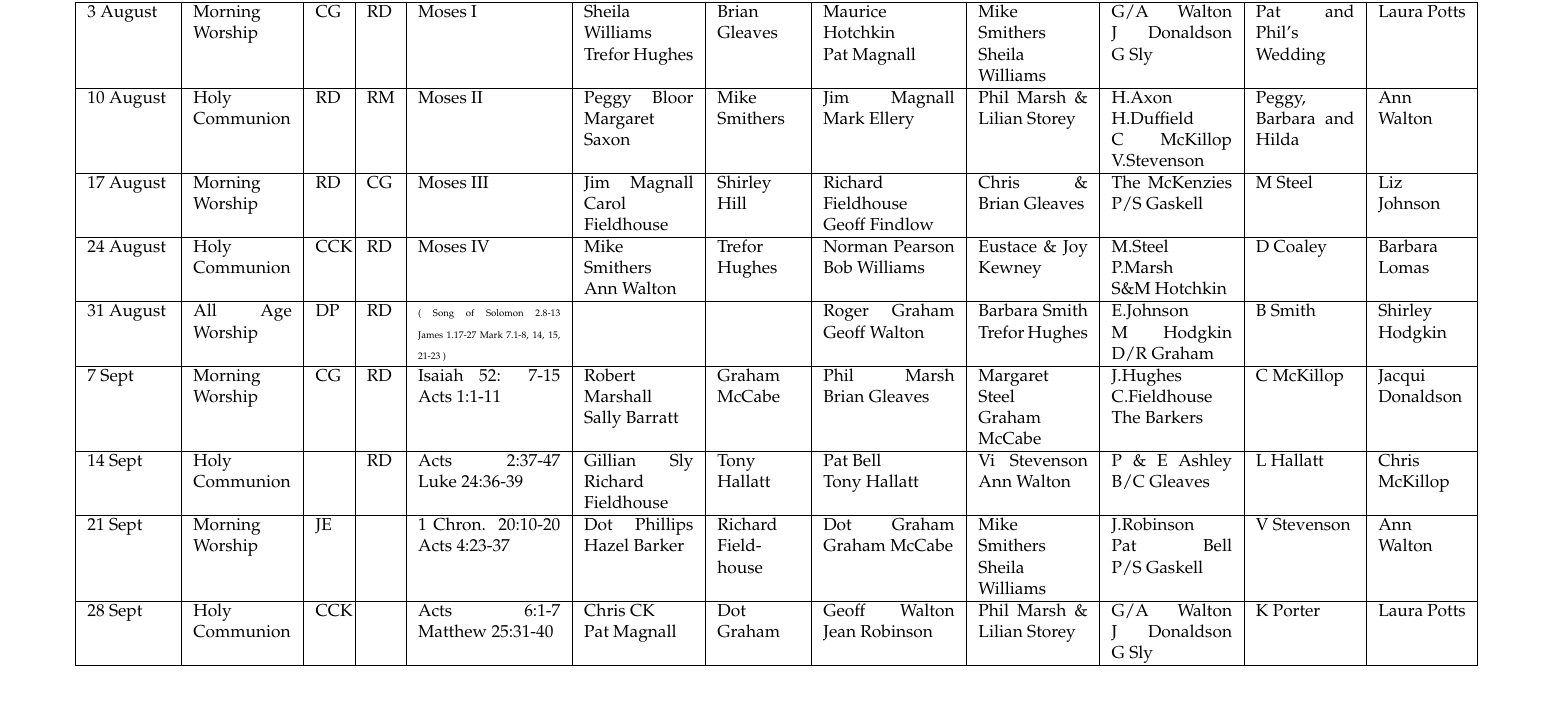
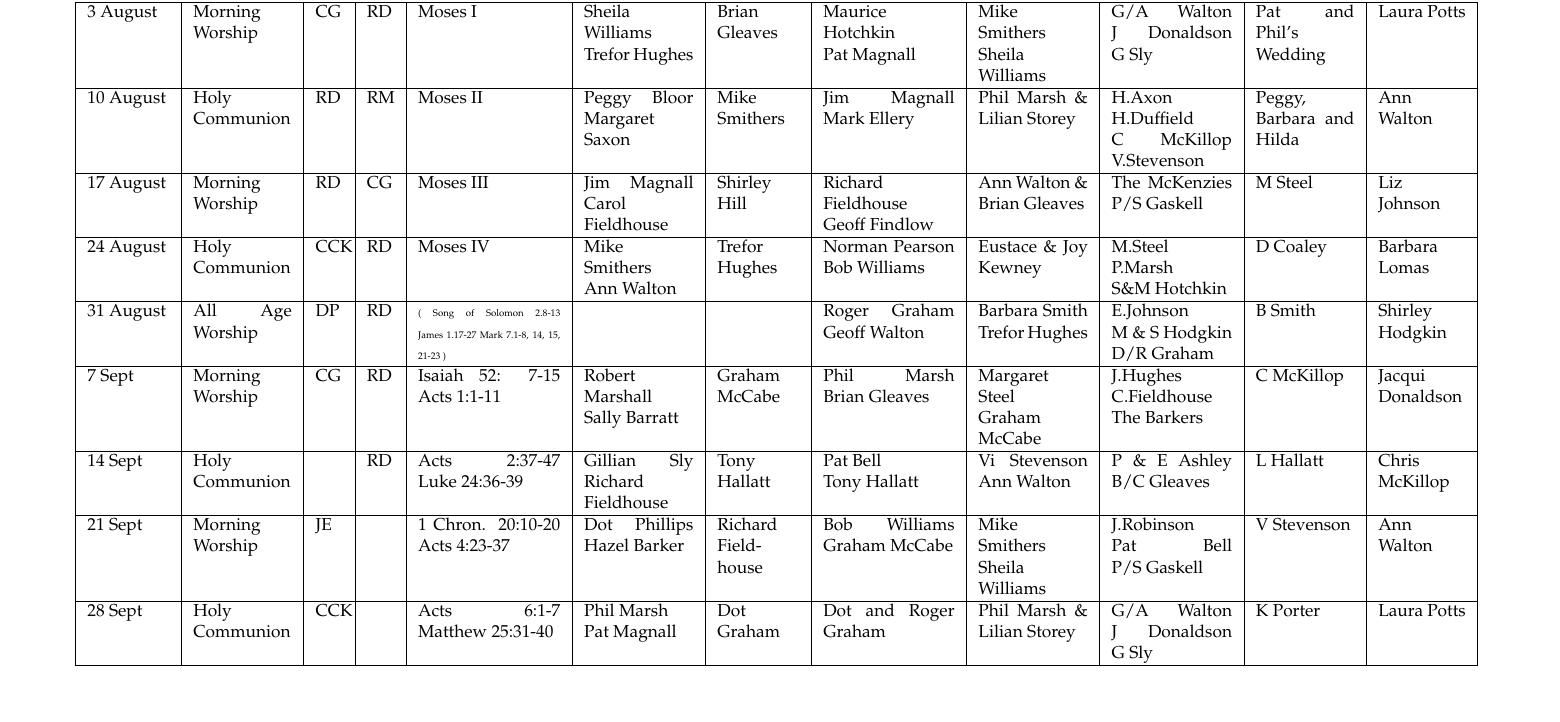
Before and after one commit to RobertAJMarshall/Rotas, a LaTeX document (AllSaintsRota.tex): part of the page, cut so that both start at the same text. Compiled offline with pdfLaTeX; a LaTeX package or settings file that is missing is left out; an older LaTeX class or package is replaced by its successor.

Commit message:
As hacked about in my absence
git-svn-id: file:///home/svn/projects/trunk/AS-Rotas@25 229924d1-ff61-4b24-ad1b-2fecac2345d2

```diff
--- a/AllSaintsRota.tex
+++ b/AllSaintsRota.tex
@@ -28,8 +28,8 @@
 %\pdfpageheight=210 mm
 %\input{ps-draft}
   \def\RCS$#1: #2 ${\expandafter\def\csname RCS#1\endcsname{#2}}
-  \RCS$Revision: 1.12 $ % or any RCS keyword
-  \RCS$Date: 2003-07-13 20:59:47 $
+  \RCS$Revision: 1.13 $ % or any RCS keyword
+  \RCS$Date: 2003-09-05 20:24:06 $
 \begin{document}
 %\setlength{\pdfpageheight}{\paperheight}
 %\setlength{\pdfpagewidth}{\paperwidth}
@@ -103,7 +103,7 @@ Jim Magnall Mark Ellery &  Phil Marsh \& Lilian Storey   &
  Moses III
 &
 Jim Magnall Carol Fieldhouse  & Shirley Hill &
-Richard Fieldhouse Geoff Findlow & Chris \& \linebreak Brian Gleaves   &
+Richard Fieldhouse Geoff Findlow & Ann Walton \& \linebreak Brian Gleaves   &
 The Mc\-Kenzies \linebreak P/S Gaskell
  & M Steel   & Liz Johnson  \\
 \hline
@@ -127,7 +127,7 @@ Mark 7.1-8, 14, 15, 21-23
   &
   & Roger Graham Geoff Walton &
 Barbara Smith \linebreak Trefor Hughes &
-E.Johnson   \linebreak M Hodgkin  \linebreak D/R Graham
+E.Johnson   \linebreak M \& S Hodgkin  \linebreak D/R Graham
  & B Smith & Shirley Hodgkin \\
 \hline
 % week 6
@@ -158,7 +158,7 @@ P \& E Ashley B/C Gleaves
 1 Chron. 20:10-20 \linebreak
 Acts 4:23-37
     &  Dot Phillips Hazel Barker&
-Richard Fieldhouse & Dot Graham \linebreak Graham McCabe  &
+Richard Fieldhouse & Bob Williams \linebreak Graham McCabe  &
 Mike Smithers Sheila Williams &
 J.Robinson \linebreak Pat Bell \linebreak  P/S Gaskell
 & V Stevenson  &   Ann Walton  \\
@@ -167,8 +167,8 @@ J.Robinson \linebreak Pat Bell \linebreak  P/S Gaskell
  & CCK  &  &
 Acts 6:1-7
 \linebreak Matthew 25:31-40
-    &  \raggedright Chris CK \linebreak  Pat Magnall &
-Dot Graham &  Geoff Walton \linebreak Jean Robinson &
+    &  \raggedright Phil Marsh \linebreak  Pat Magnall &
+Dot Graham &  Dot and Roger Graham  &
 Phil Marsh \& Lilian Storey  &
 G/A Walton  \linebreak J Donaldson  \linebreak G Sly
 & K Porter  &  Laura Potts \\
```
Also changed, not shown: AllSaintsRota.tex (4 more changed lines).
